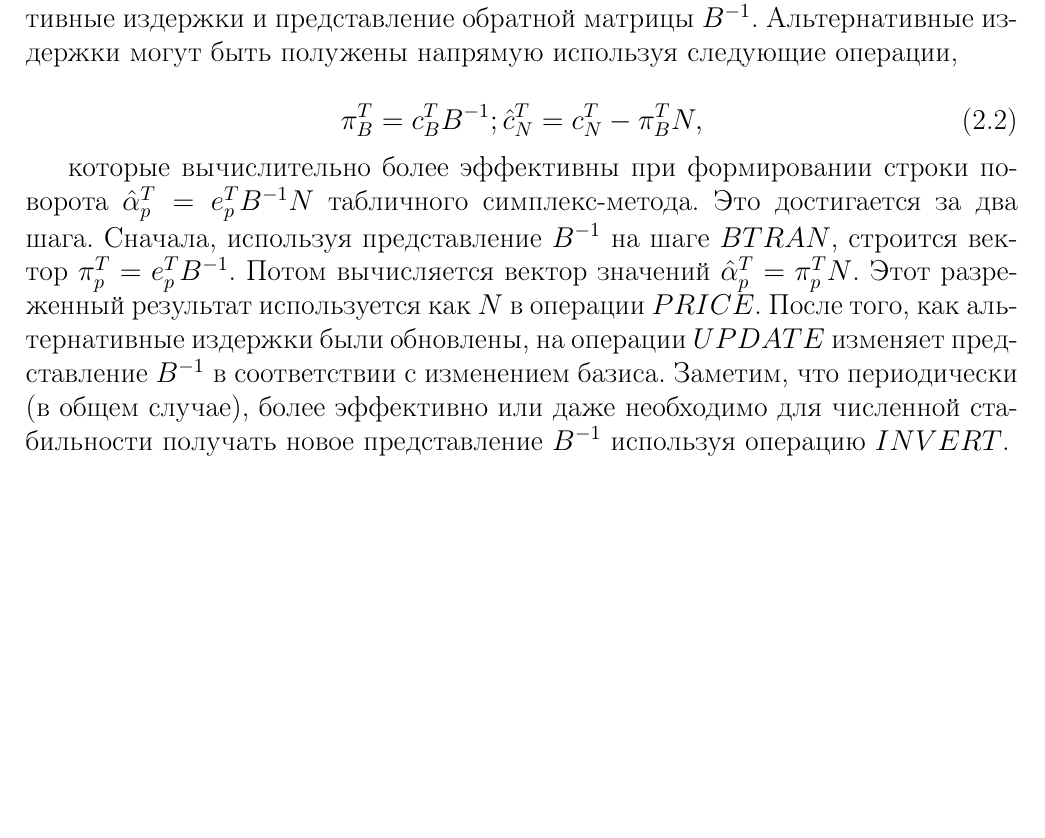
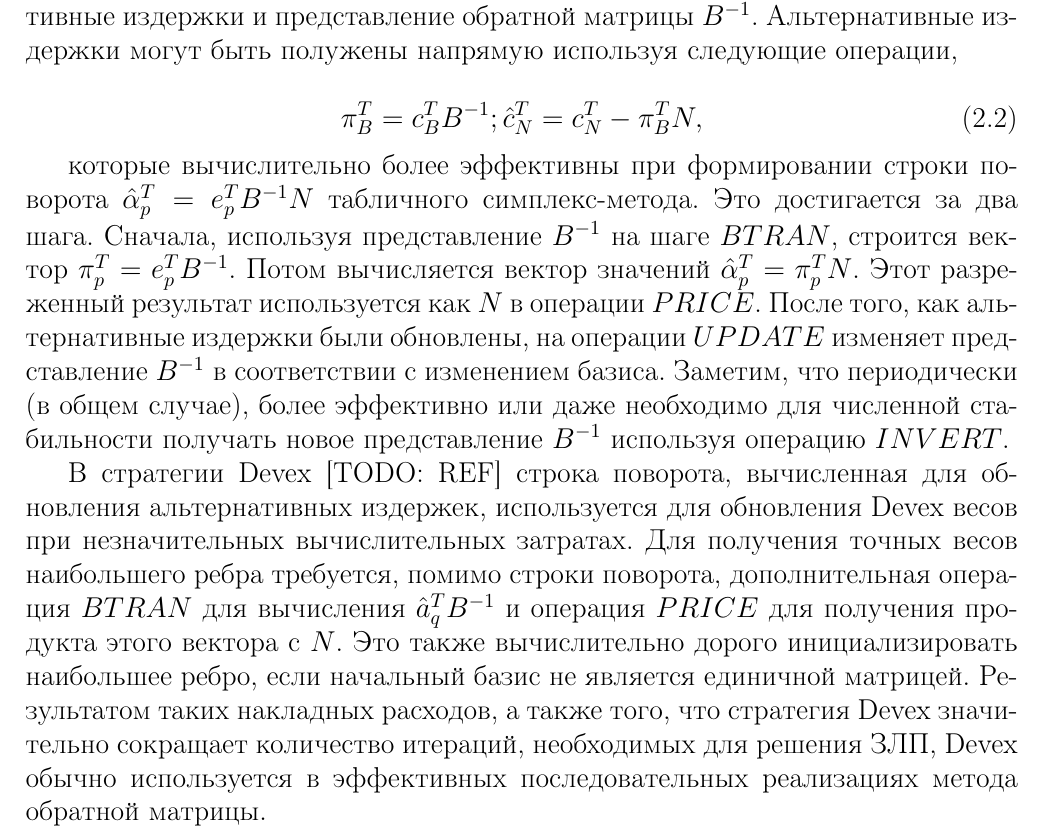
Before and after one commit to slavabzb/disser, a LaTeX thesis (paper/main.tex): part of page 5 of 5, cut so that both start at the same text, the shorter picture padded with empty space. Compiled offline with pdfLaTeX; the source files are stored in an older character set and shown here as Unicode; a LaTeX package or settings file that is missing is left out.

Commit message:
Finish revised simplex

```diff
--- a/paper/main.tex
+++ b/paper/main.tex
@@ -222,4 +222,15 @@
 более эффективно или даже необходимо для численной стабильности получать
 новое представление~$B^{-1}$ используя операцию~$INVERT$.
 
+В стратегии Devex~[TODO: REF] строка поворота, вычисленная для обновления
+альтернативных издержек, используется для обновления Devex весов при
+незначительных вычислительных затратах. Для получения точных весов наибольшего
+ребра требуется, помимо строки поворота, дополнительная операция~$BTRAN$ для
+вычисления~$\hat a_q^TB^{-1}$ и операция~$PRICE$ для получения продукта этого
+вектора с~$N$. Это также вычислительно дорого инициализировать наибольшее
+ребро, если начальный базис не является единичной матрицей. Результатом таких
+накладных расходов, а также того, что стратегия Devex значительно сокращает
+количество итераций, необходимых для решения ЗЛП, Devex обычно используется
+в эффективных последовательных реализациях метода обратной матрицы.
+
 \end{document}
```
Also changed, not shown: 2 other files.
